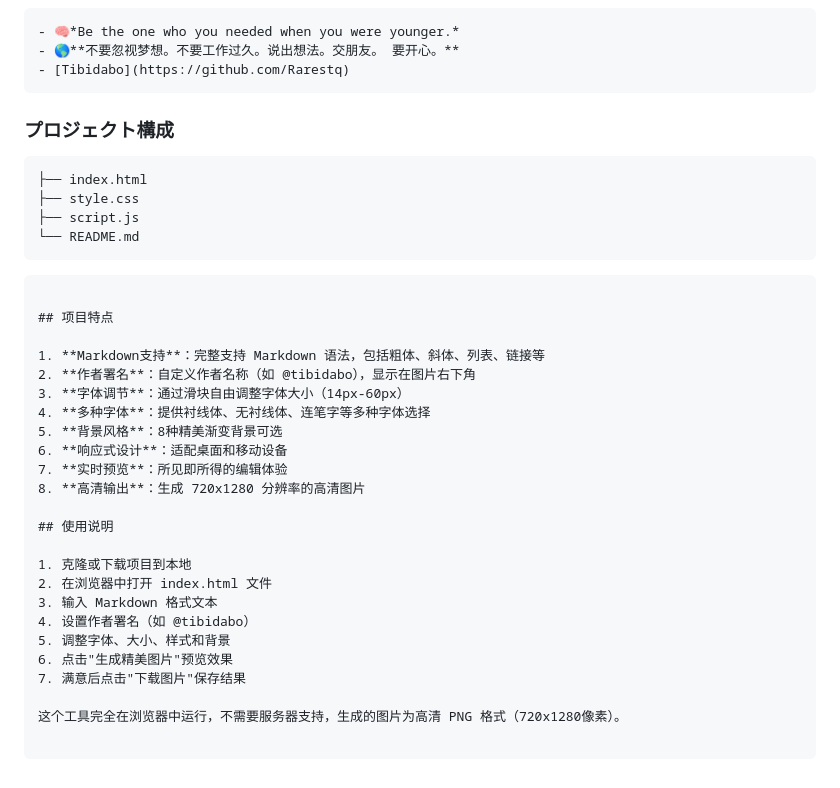
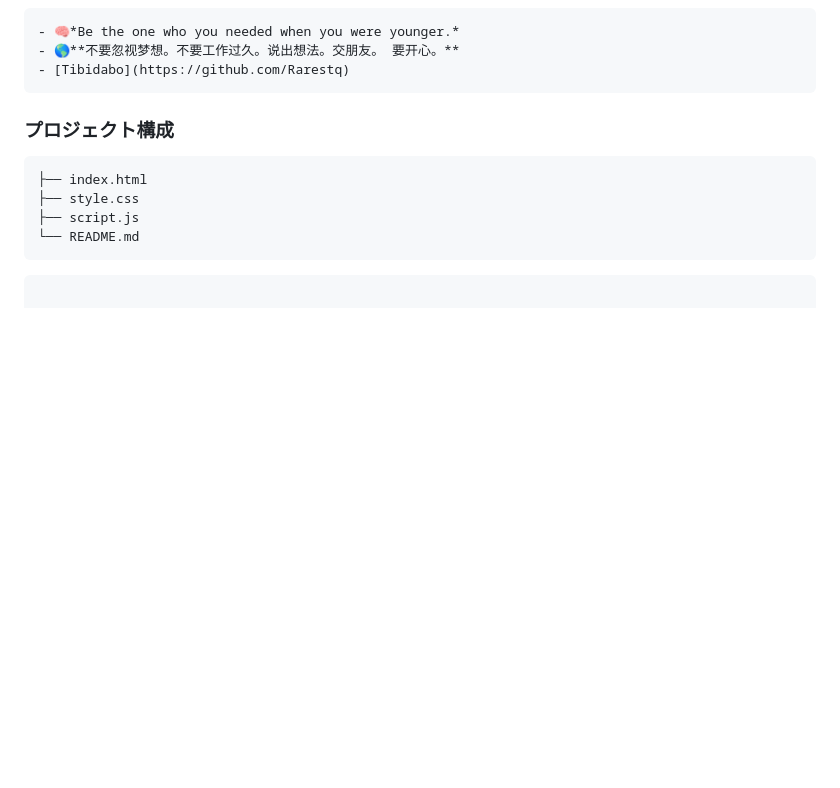
Before and after one commit to Rarestq/markdown-image-generator, a Markdown page: README.md, the part around the change. Drawn GitHub-style; blank space fills up the shorter version.

````diff
--- a/README.md
+++ b/README.md
@@ -123,26 +123,3 @@ Markdown Image Generator は、Markdown テキストを美しい画像に変換
 ```
 
 ```
-
-## 项目特点
-
-1. **Markdown支持**：完整支持 Markdown 语法，包括粗体、斜体、列表、链接等
-2. **作者署名**：自定义作者名称（如 @tibidabo），显示在图片右下角
-3. **字体调节**：通过滑块自由调整字体大小（14px-60px）
-4. **多种字体**：提供衬线体、无衬线体、连笔字等多种字体选择
-5. **背景风格**：8种精美渐变背景可选
-6. **响应式设计**：适配桌面和移动设备
-7. **实时预览**：所见即所得的编辑体验
-8. **高清输出**：生成 720x1280 分辨率的高清图片
-
-## 使用说明
-
-1. 克隆或下载项目到本地
-2. 在浏览器中打开 index.html 文件
-3. 输入 Markdown 格式文本
-4. 设置作者署名（如 @tibidabo）
-5. 调整字体、大小、样式和背景
-6. 点击"生成精美图片"预览效果
-7. 满意后点击"下载图片"保存结果
-
-这个工具完全在浏览器中运行，不需要服务器支持，生成的图片为高清 PNG 格式（720x1280像素）。
````
